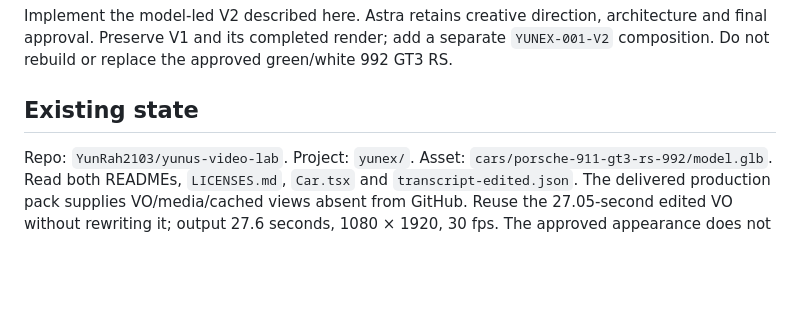
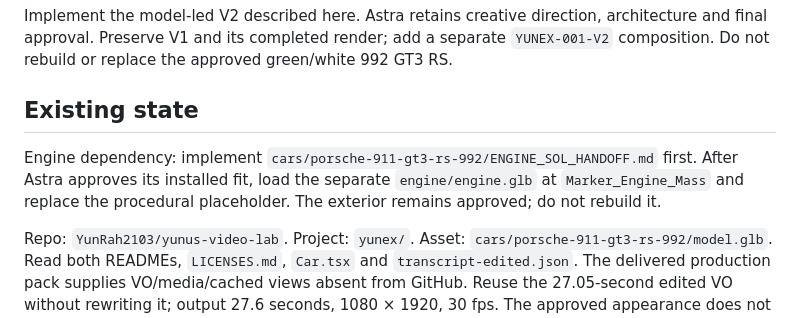
Before and after one commit to YunRah2103/yunus-video-lab, a Markdown page: yunex/SOL_HANDOFF_MODEL_LED_V2.md, the part around the change. Rendered like a GitHub page; blank space fills up the shorter version.

Commit message:
Scope reusable flat-six engine add-on before model-led video implementation

```diff
--- a/yunex/SOL_HANDOFF_MODEL_LED_V2.md
+++ b/yunex/SOL_HANDOFF_MODEL_LED_V2.md
@@ -3,6 +3,8 @@
 Implement the model-led V2 described here. Astra retains creative direction, architecture and final approval. Preserve V1 and its completed render; add a separate `YUNEX-001-V2` composition. Do not rebuild or replace the approved green/white 992 GT3 RS.
 
 ## Existing state
+
+Engine dependency: implement `cars/porsche-911-gt3-rs-992/ENGINE_SOL_HANDOFF.md` first. After Astra approves its installed fit, load the separate `engine/engine.glb` at `Marker_Engine_Mass` and replace the procedural placeholder. The exterior remains approved; do not rebuild it.
 
 Repo: `YunRah2103/yunus-video-lab`. Project: `yunex/`. Asset: `cars/porsche-911-gt3-rs-992/model.glb`. Read both READMEs, `LICENSES.md`, `Car.tsx` and `transcript-edited.json`. The delivered production pack supplies VO/media/cached views absent from GitHub. Reuse the 27.05-second edited VO without rewriting it; output 27.6 seconds, 1080 × 1920, 30 fps. The approved appearance does not change the recorded source licence.
 
```
Also changed, not shown: cars/porsche-911-gt3-rs-992/ENGINE_SOL_HANDOFF.md (added, +31 -0 lines).
